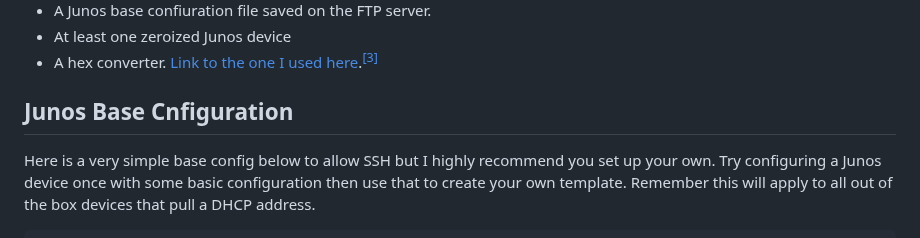
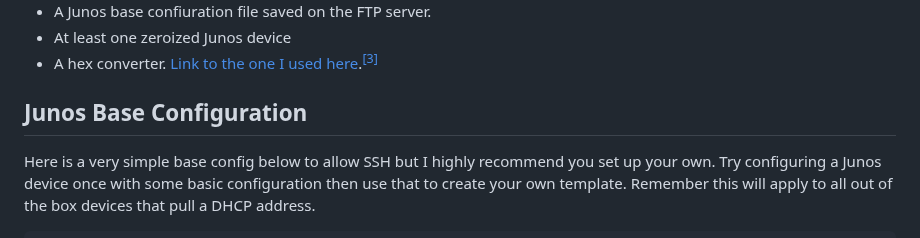
Before and after one commit to IronicallyJesus/11ty-site, a Markdown page: src/blog/8.13.25.md, the part around the change. Rendered like a GitHub page.

Commit message:
fix: correct spelling of 'Configuration' in Junos ZTP tutorial

```diff
--- a/src/blog/8.13.25.md
+++ b/src/blog/8.13.25.md
@@ -19,7 +19,7 @@ Most people know that DHCP (Dynamic Host Configuration Protocol) is a protocol u
 * A hex converter. [Link to the one I used here](https://www.rapidtables.com/convert/number/ascii-to-hex.html).<sup><a href="#bottom">[3]</a></sup>
 
 
-## Junos Base Cnfiguration
+## Junos Base Configuration
 
 Here is a very simple base config below to allow SSH but I highly recommend you set up your own. Try configuring a Junos device once with some basic configuration then use that to create your own template. Remember this will apply to all out of the box devices that pull a DHCP address.
 
```
